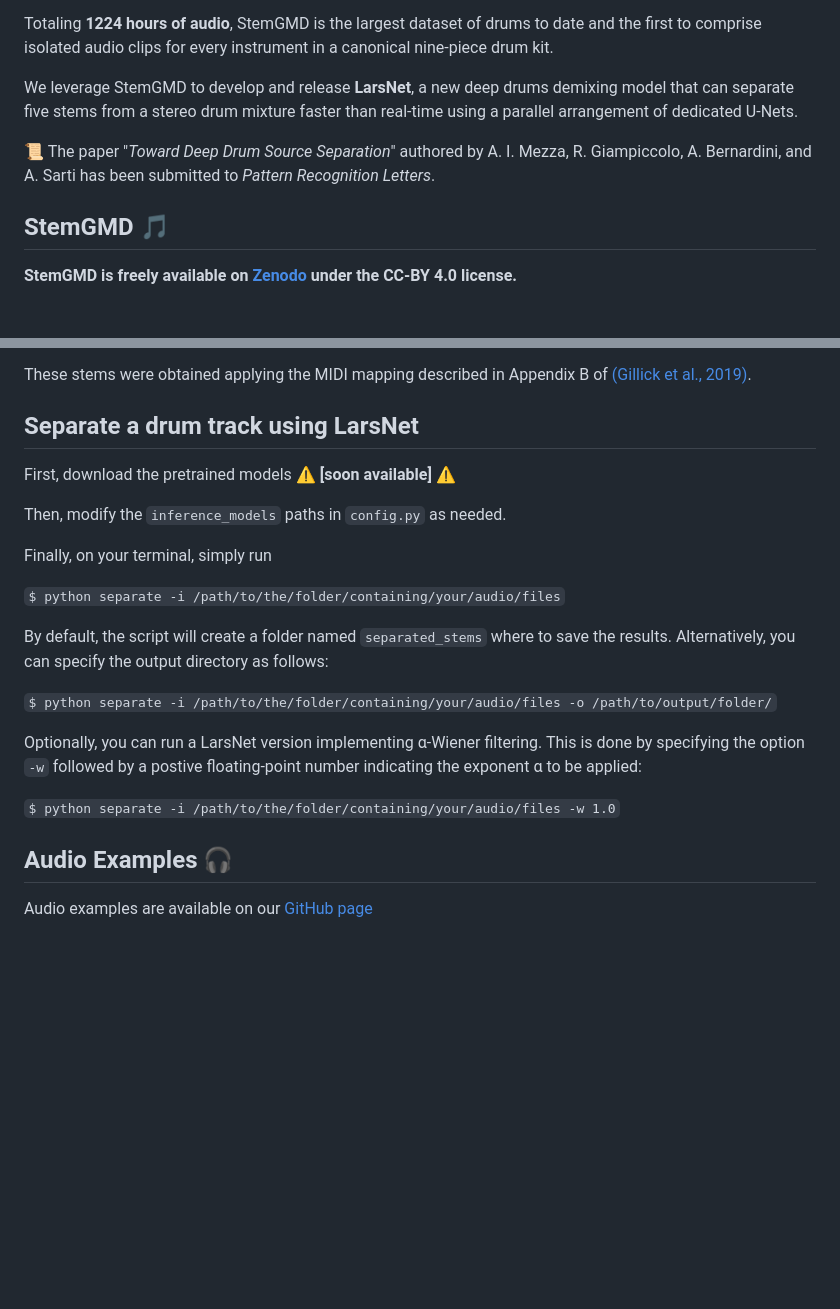
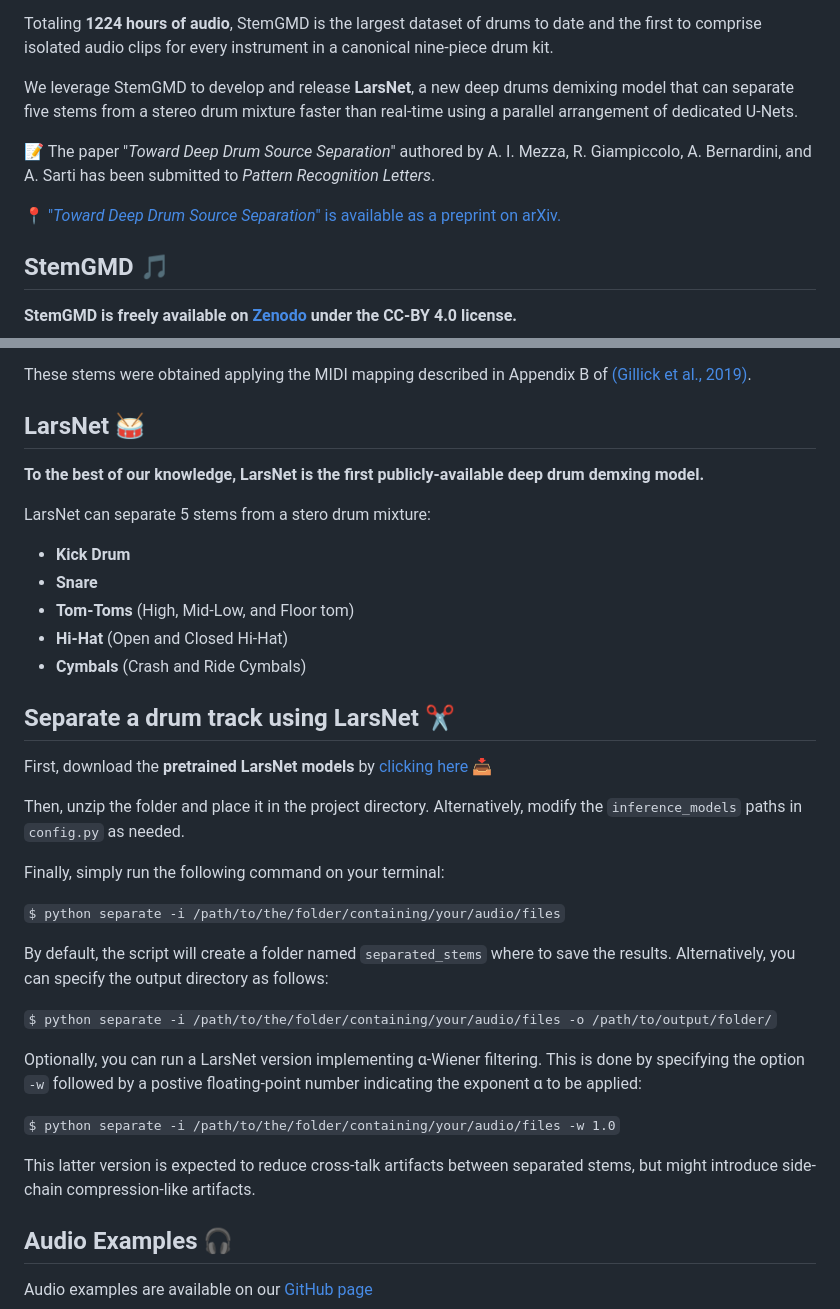
Before and after one commit to polimi-ispl/larsnet, a Markdown page: README.md, 2 parts joined by grey strips. GitHub-like rendering; blank space fills up the shorter version.

Commit message:
Add pretrained models download link

```diff
--- a/README.md
+++ b/README.md
@@ -6,7 +6,9 @@ Totaling **1224 hours of audio**, StemGMD is the largest dataset of drums to dat
 
 We leverage StemGMD to develop and release **LarsNet**, a new deep drums demixing model that can separate five stems from a stereo drum mixture faster than real-time using a parallel arrangement of dedicated U-Nets.
 
-📜 The paper "_Toward Deep Drum Source Separation_" authored by A. I. Mezza, R. Giampiccolo, A. Bernardini, and A. Sarti has been submitted to *Pattern Recognition Letters*.
+📝 The paper "_Toward Deep Drum Source Separation_" authored by A. I. Mezza, R. Giampiccolo, A. Bernardini, and A. Sarti has been submitted to *Pattern Recognition Letters*.
+
+📍 ["_Toward Deep Drum Source Separation_" is available as a preprint on arXiv.](https://arxiv.org/abs/2312.09663)
 
 ## StemGMD 🎵
 **StemGMD is freely available on [Zenodo](https://zenodo.org/records/7860223) under the CC-BY 4.0 license.**
@@ -26,13 +28,24 @@ StemGMD contains isolated stems of 9 canonical drum pieces:
 
 These stems were obtained applying the MIDI mapping described in Appendix B of [(Gillick et al., 2019)](https://arxiv.org/abs/1905.06118).
 
-## Separate a drum track using LarsNet
+## LarsNet 🥁
 
-First, download the pretrained models ⚠️ **[soon available]** ⚠️
+**To the best of our knowledge, LarsNet is the first publicly-available deep drum demxing model.**
 
-Then, modify the `inference_models` paths in `config.py` as needed.
+LarsNet can separate 5 stems from a stero drum mixture:
+- **Kick Drum**
+- **Snare**
+- **Tom-Toms** (High, Mid-Low, and Floor tom)
+- **Hi-Hat** (Open and Closed Hi-Hat)
+- **Cymbals** (Crash and Ride Cymbals)
 
-Finally, on your terminal, simply run
+## Separate a drum track using LarsNet ✂️
+
+First, download the **pretrained LarsNet models** by [clicking here](https://polimi365-my.sharepoint.com/:u:/r/personal/10391311_polimi_it/Documents/pretrained_larsnet_models.zip?download=1) 📥
+
+Then, unzip the folder and place it in the project directory. Alternatively, modify the `inference_models` paths in `config.py` as needed.
+
+Finally, simply run the following command on your terminal:
 
 `$ python separate -i /path/to/the/folder/containing/your/audio/files`
 
@@ -44,6 +57,8 @@ Optionally, you can run a LarsNet version implementing α-Wiener filtering. This
 
 `$ python separate -i /path/to/the/folder/containing/your/audio/files -w 1.0`
 
+This latter version is expected to reduce cross-talk artifacts between separated stems, but might introduce side-chain compression-like artifacts.
+
 ## Audio Examples 🎧
 Audio examples are available on our [GitHub page](https://polimi-ispl.github.io/larsnet/)
 
```
